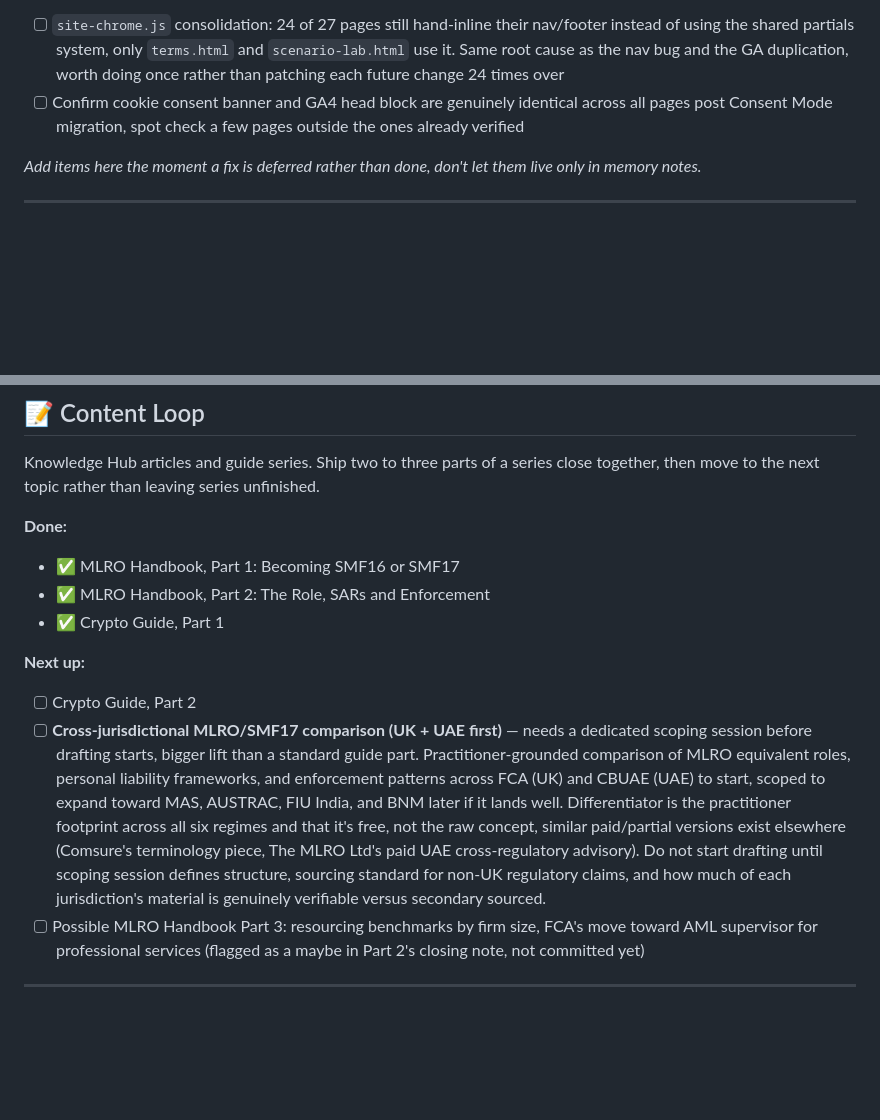
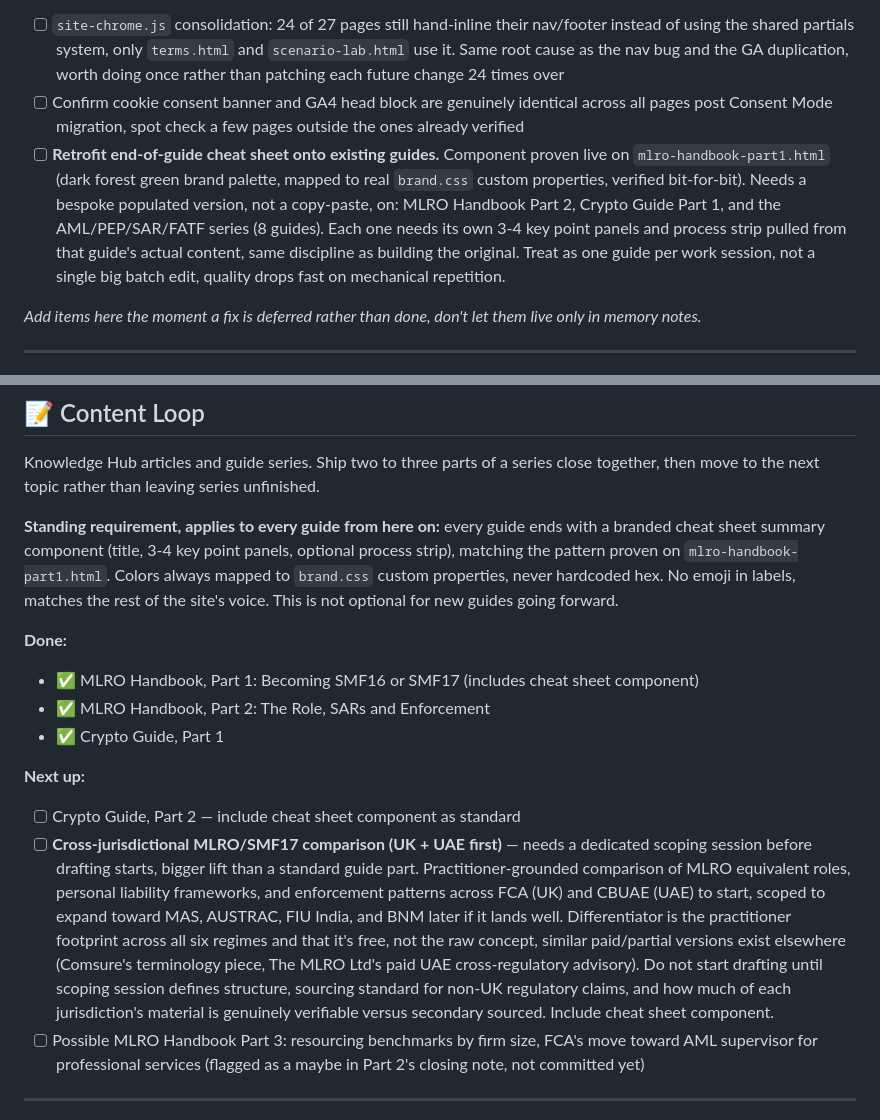
Before and after one commit to prats922/fincrimeradar, a Markdown page: BACKLOG.md, 2 parts joined by grey strips. GitHub-like rendering; blank space fills up the shorter version.

Commit message:
Lock in end-of-guide cheat sheet as content standard, add retrofit backlog item

```diff
--- a/BACKLOG.md
+++ b/BACKLOG.md
@@ -16,6 +16,7 @@ Bug fixes, technical debt, structural cleanup. Nothing here should take more tha
 **Next up:**
 - [ ] `site-chrome.js` consolidation: 24 of 27 pages still hand-inline their nav/footer instead of using the shared partials system, only `terms.html` and `scenario-lab.html` use it. Same root cause as the nav bug and the GA duplication, worth doing once rather than patching each future change 24 times over
 - [ ] Confirm cookie consent banner and GA4 head block are genuinely identical across all pages post Consent Mode migration, spot check a few pages outside the ones already verified
+- [ ] **Retrofit end-of-guide cheat sheet onto existing guides.** Component proven live on `mlro-handbook-part1.html` (dark forest green brand palette, mapped to real `brand.css` custom properties, verified bit-for-bit). Needs a bespoke populated version, not a copy-paste, on: MLRO Handbook Part 2, Crypto Guide Part 1, and the AML/PEP/SAR/FATF series (8 guides). Each one needs its own 3-4 key point panels and process strip pulled from that guide's actual content, same discipline as building the original. Treat as one guide per work session, not a single big batch edit, quality drops fast on mechanical repetition.
 
 *Add items here the moment a fix is deferred rather than done, don't let them live only in memory notes.*
 
@@ -34,14 +35,16 @@ New tools, features, and platform capability. Naturally slower, needs a dedicate
 ## 📝 Content Loop
 Knowledge Hub articles and guide series. Ship two to three parts of a series close together, then move to the next topic rather than leaving series unfinished.
 
+**Standing requirement, applies to every guide from here on:** every guide ends with a branded cheat sheet summary component (title, 3-4 key point panels, optional process strip), matching the pattern proven on `mlro-handbook-part1.html`. Colors always mapped to `brand.css` custom properties, never hardcoded hex. No emoji in labels, matches the rest of the site's voice. This is not optional for new guides going forward.
+
 **Done:**
-- ✅ MLRO Handbook, Part 1: Becoming SMF16 or SMF17
+- ✅ MLRO Handbook, Part 1: Becoming SMF16 or SMF17 (includes cheat sheet component)
 - ✅ MLRO Handbook, Part 2: The Role, SARs and Enforcement
 - ✅ Crypto Guide, Part 1
 
 **Next up:**
-- [ ] Crypto Guide, Part 2
-- [ ] **Cross-jurisdictional MLRO/SMF17 comparison (UK + UAE first)** — needs a dedicated scoping session before drafting starts, bigger lift than a standard guide part. Practitioner-grounded comparison of MLRO equivalent roles, personal liability frameworks, and enforcement patterns across FCA (UK) and CBUAE (UAE) to start, scoped to expand toward MAS, AUSTRAC, FIU India, and BNM later if it lands well. Differentiator is the practitioner footprint across all six regimes and that it's free, not the raw concept, similar paid/partial versions exist elsewhere (Comsure's terminology piece, The MLRO Ltd's paid UAE cross-regulatory advisory). Do not start drafting until scoping session defines structure, sourcing standard for non-UK regulatory claims, and how much of each jurisdiction's material is genuinely verifiable versus secondary sourced.
+- [ ] Crypto Guide, Part 2 — include cheat sheet component as standard
+- [ ] **Cross-jurisdictional MLRO/SMF17 comparison (UK + UAE first)** — needs a dedicated scoping session before drafting starts, bigger lift than a standard guide part. Practitioner-grounded comparison of MLRO equivalent roles, personal liability frameworks, and enforcement patterns across FCA (UK) and CBUAE (UAE) to start, scoped to expand toward MAS, AUSTRAC, FIU India, and BNM later if it lands well. Differentiator is the practitioner footprint across all six regimes and that it's free, not the raw concept, similar paid/partial versions exist elsewhere (Comsure's terminology piece, The MLRO Ltd's paid UAE cross-regulatory advisory). Do not start drafting until scoping session defines structure, sourcing standard for non-UK regulatory claims, and how much of each jurisdiction's material is genuinely verifiable versus secondary sourced. Include cheat sheet component.
 - [ ] Possible MLRO Handbook Part 3: resourcing benchmarks by firm size, FCA's move toward AML supervisor for professional services (flagged as a maybe in Part 2's closing note, not committed yet)
 
 ---
```
